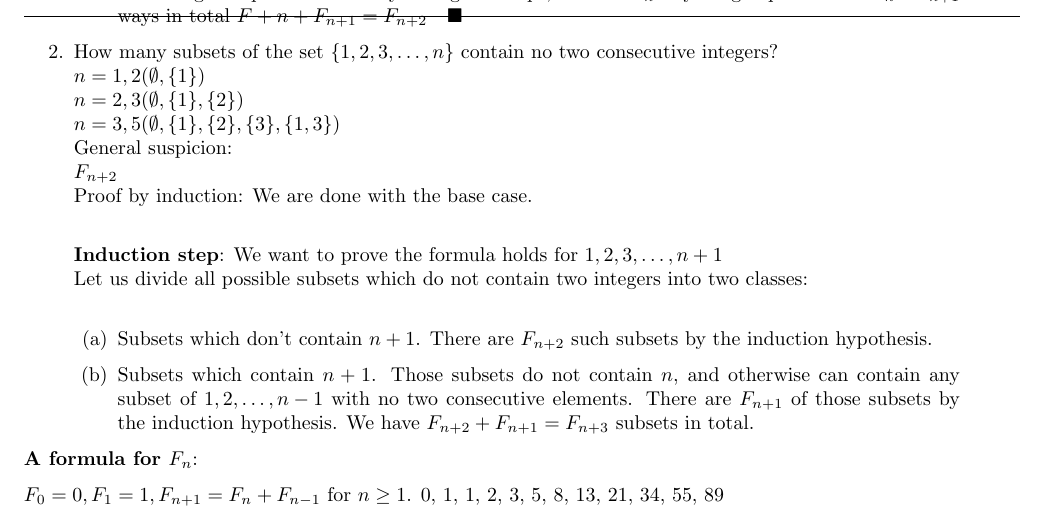
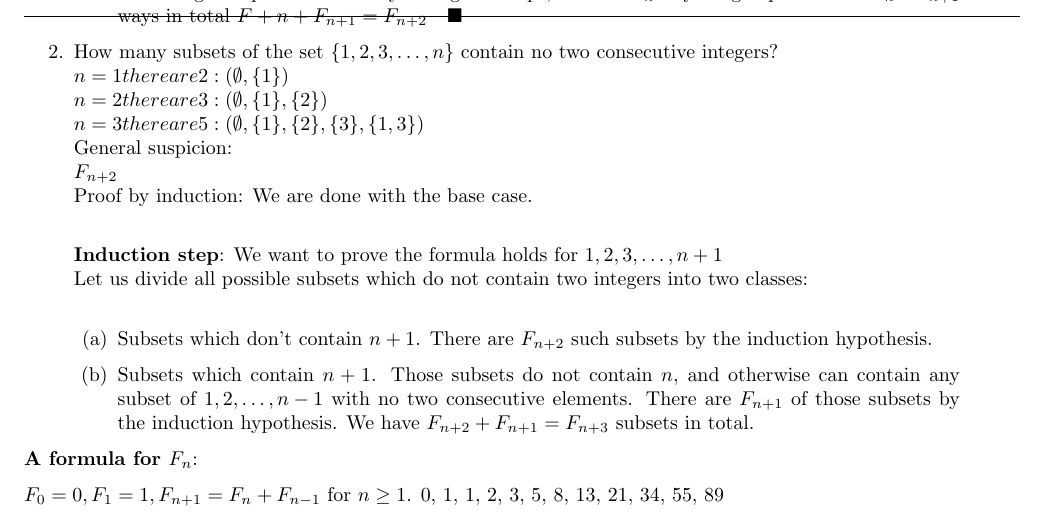
Before and after one commit to wikinotes/lecture-notes-2011, a LaTeX document (MATH240/MATH240_notes.tex): part of page 43 of 72, cut so that both start at the same text. Compiled offline with pdfLaTeX.

Commit message:
little usability fixes, still didn't build the pdf

```diff
--- a/MATH240/MATH240_notes.tex
+++ b/MATH240/MATH240_notes.tex
@@ -2201,9 +2201,9 @@ Proof:
 If we start with a single step then there are (by induction hypothesis) $F_{n+1}$ ways to go up the remaining n steps. If we start by taking two steps, we have $F_n$ ways to go up. We have $F_n +F_{n+1}$ ways in total $F+n + F_{n+1} = F_{n+2} \quad \blacksquare$
 \end{itemize}
 \item How many subsets of the set $\{1,2,3,\ldots ,n\}$ contain no two consecutive integers?\\
-$n = 1, 2 (\emptyset, \{1\})$\\
-$n = 2, 3 (\emptyset, \{1\}, \{2\})$\\
-$n = 3, 5 (\emptyset, \{1\}, \{2\}, \{3\}, \{1,3\})$\\
+$n = 1 there are 2: (\emptyset, \{1\})$\\
+$n = 2 there are 3: (\emptyset, \{1\}, \{2\})$\\
+$n = 3 there are 5: (\emptyset, \{1\}, \{2\}, \{3\}, \{1,3\})$\\
 General suspicion:\\
 $F_{n+2}$\\
 Proof by induction: We are done with the base case.\\
```
